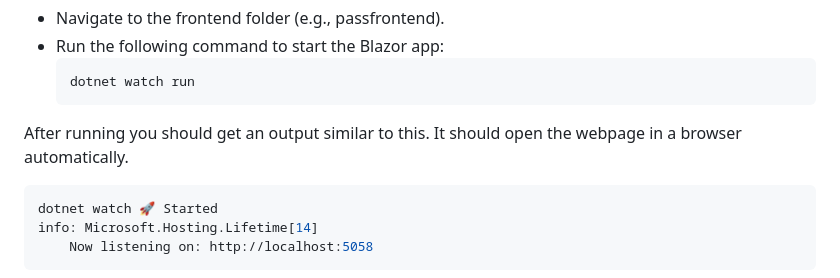
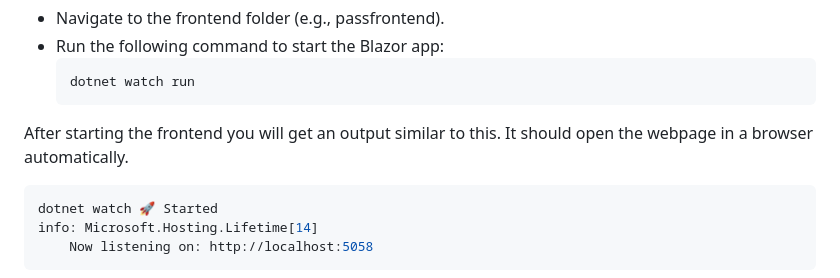
Before and after one commit to Yetalon/finalproject, a Markdown page: README.md, the part around the change. Drawn GitHub-style.

````diff
--- a/README.md
+++ b/README.md
@@ -43,7 +43,7 @@ Blazor Password Manager is a project I created for my final project in **CSCI 12
   ```bash
   dotnet watch run
   ```
-After running you should get an output similar to this. It should open the webpage in a browser automatically.
+After starting the frontend you will get an output similar to this. It should open the webpage in a browser automatically.
   ```bash
   dotnet watch 🚀 Started
   info: Microsoft.Hosting.Lifetime[14]
````
